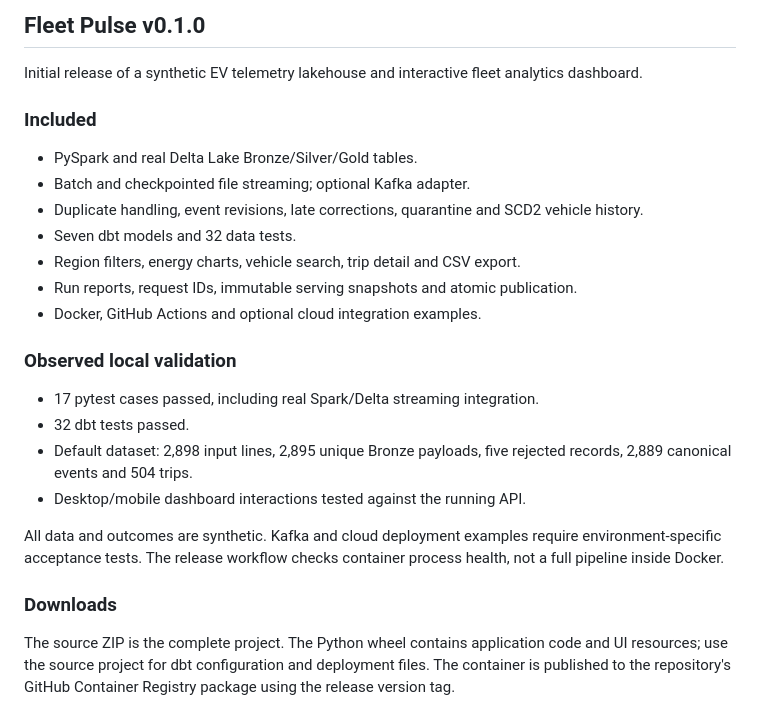
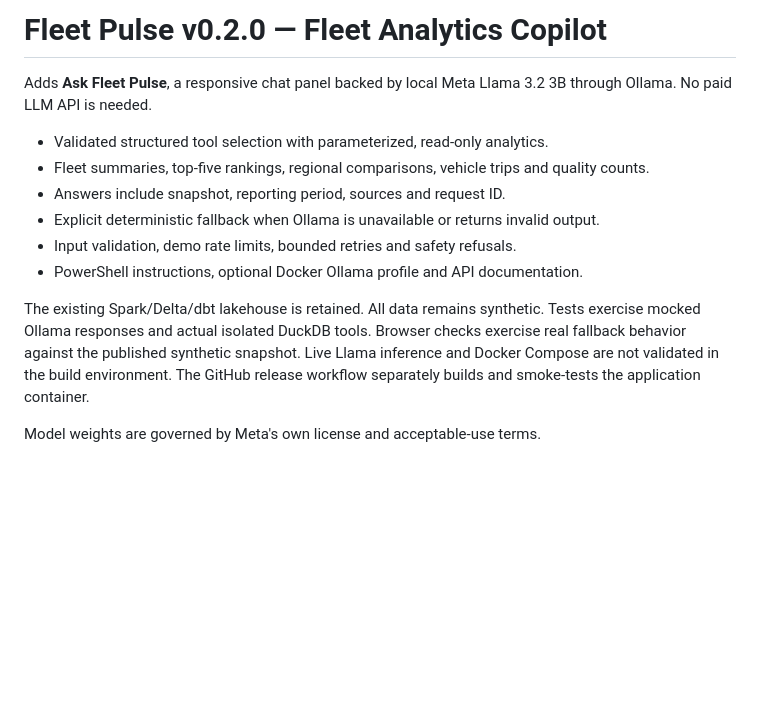
Before and after one commit to krishna-theja-nooka/vehicle-telemetry-lakehouse, a Markdown page: RELEASE_NOTES.md, the part around the change. Drawn GitHub-style; blank space fills up the shorter version.

```diff
--- a/RELEASE_NOTES.md
+++ b/RELEASE_NOTES.md
@@ -1,23 +1,19 @@
-## Fleet Pulse v0.1.0
+# Fleet Pulse v0.2.0 — Fleet Analytics Copilot
 
-Initial release of a synthetic EV telemetry lakehouse and interactive fleet analytics dashboard.
+Adds **Ask Fleet Pulse**, a responsive chat panel backed by local Meta Llama 3.2 3B
+through Ollama. No paid LLM API is needed.
 
-### Included
-- PySpark and real Delta Lake Bronze/Silver/Gold tables.
-- Batch and checkpointed file streaming; optional Kafka adapter.
-- Duplicate handling, event revisions, late corrections, quarantine and SCD2 vehicle history.
-- Seven dbt models and 32 data tests.
-- Region filters, energy charts, vehicle search, trip detail and CSV export.
-- Run reports, request IDs, immutable serving snapshots and atomic publication.
-- Docker, GitHub Actions and optional cloud integration examples.
+- Validated structured tool selection with parameterized, read-only analytics.
+- Fleet summaries, top-five rankings, regional comparisons, vehicle trips and quality counts.
+- Answers include snapshot, reporting period, sources and request ID.
+- Explicit deterministic fallback when Ollama is unavailable or returns invalid output.
+- Input validation, demo rate limits, bounded retries and safety refusals.
+- PowerShell instructions, optional Docker Ollama profile and API documentation.
 
-### Observed local validation
-- 17 pytest cases passed, including real Spark/Delta streaming integration.
-- 32 dbt tests passed.
-- Default dataset: 2,898 input lines, 2,895 unique Bronze payloads, five rejected records, 2,889 canonical events and 504 trips.
-- Desktop/mobile dashboard interactions tested against the running API.
+The existing Spark/Delta/dbt lakehouse is retained. All data remains synthetic.
+Tests exercise mocked Ollama responses and actual isolated DuckDB tools. Browser
+checks exercise real fallback behavior against the published synthetic snapshot.
+Live Llama inference and Docker Compose are not validated in the build environment.
+The GitHub release workflow separately builds and smoke-tests the application container.
 
-All data and outcomes are synthetic. Kafka and cloud deployment examples require environment-specific acceptance tests. The release workflow checks container process health, not a full pipeline inside Docker.
-
-### Downloads
-The source ZIP is the complete project. The Python wheel contains application code and UI resources; use the source project for dbt configuration and deployment files. The container is published to the repository's GitHub Container Registry package using the release version tag.
+Model weights are governed by Meta's own license and acceptable-use terms.
```
Also changed, not shown: README.md (+26 -0 lines), docs/copilot.md (added, +155 -0 lines), docs/upgrade-v0.2.0.md (added, +17 -0 lines), screenshots/copilot-mobile.png (added), screenshots/copilot.png (added), 14 other files.
